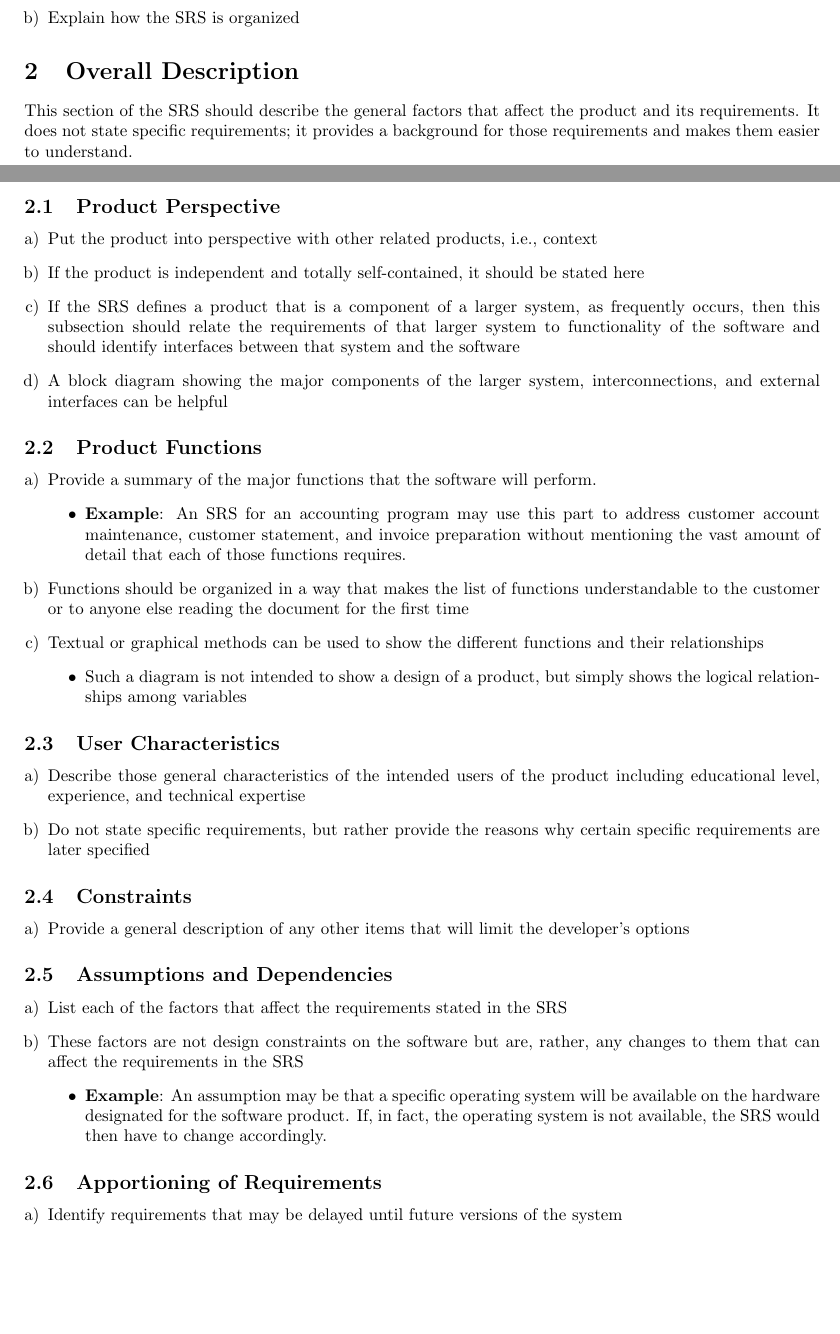
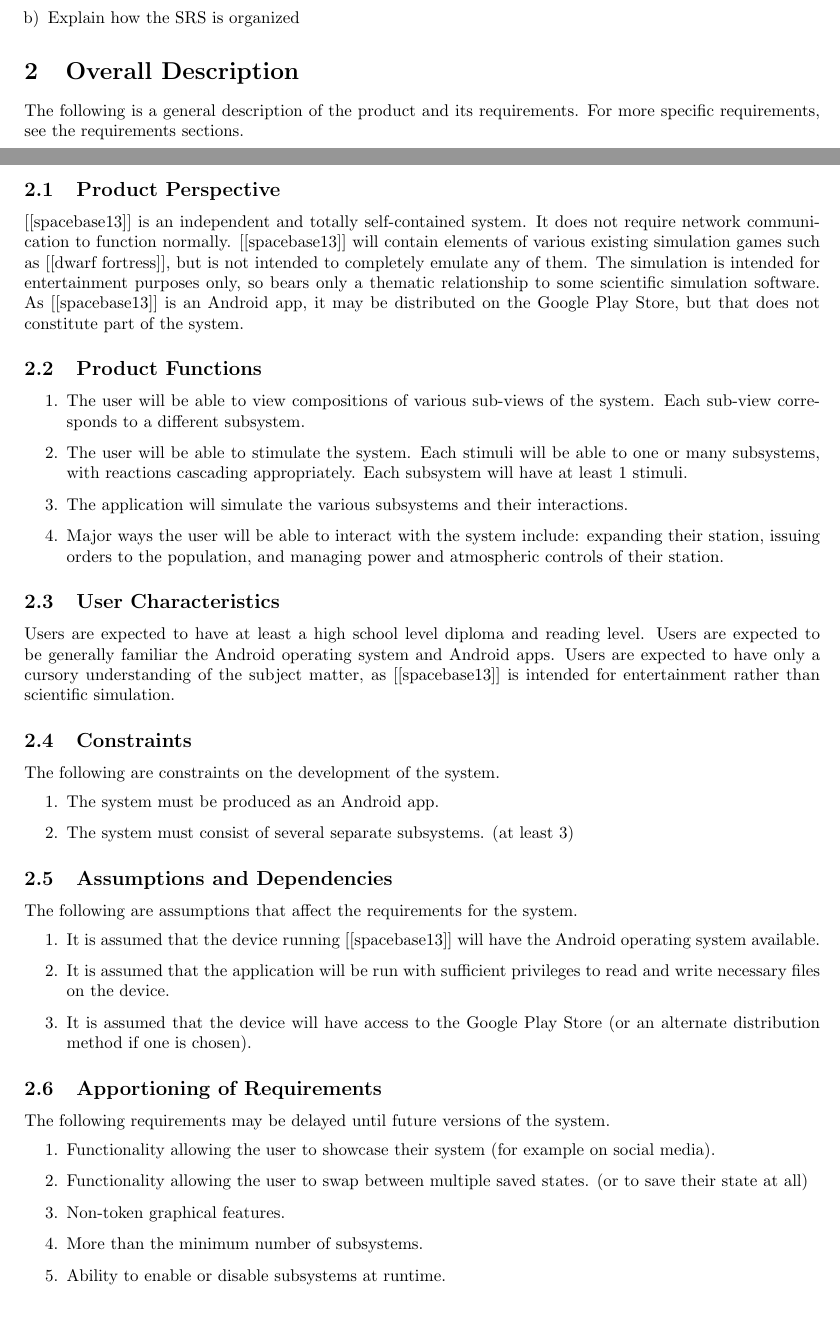
Before and after one commit to prinsij/SBE, a LaTeX document (srs/Deliverable1_Template.tex): two parts of pages 1 and 2 of 7, joined at a grey line, cut so that both start at the same text. Compiled offline with pdfLaTeX.

Commit message:
add general description content (still a little light)

```diff
--- a/srs/Deliverable1_Template.tex
+++ b/srs/Deliverable1_Template.tex
@@ -91,75 +91,53 @@ This section of the SRS should provide an overview of the entire SRS.
 
 \section{Overall Description}
 \label{sec:overall_description}
-% Begin Section
 
-This section of the SRS should describe the general factors that affect the product and its requirements. It does not state specific requirements; it provides a background for those requirements and makes them easier to understand.
+The following is a general description of the product and its requirements. For more specific requirements, see the requirements sections.
 
 \subsection{Product Perspective}
 \label{sub:product_perspective}
-% Begin SubSection
-\begin{enumerate}[a)]
-	\item Put the product into perspective with other related products, i.e., context
-	\item If the product is independent and totally self-contained, it should be stated here
-	\item If the SRS defines a product that is a component of a larger system, as frequently occurs, then this subsection should relate the requirements of that larger system to functionality of the software and should identify interfaces between that system and the software
-	\item A block diagram showing the major components of the larger system, interconnections, and external interfaces can be helpful
-\end{enumerate}
-% End SubSection
+	[[spacebase13]] is an independent and totally self-contained system. It does not require network communication to function normally. [[spacebase13]] will contain elements of various existing simulation games such as [[dwarf fortress]], but is not intended to completely emulate any of them. The simulation is intended for entertainment purposes only, so bears only a thematic relationship to some scientific simulation software. As [[spacebase13]] is an Android app, it may be distributed on the Google Play Store, but that does not constitute part of the system.
 
 \subsection{Product Functions}
 \label{sub:product_functions}
-% Begin SubSection
-\begin{enumerate}[a)]
-	\item Provide a summary of the major functions that the software will perform.
-	\begin{itemize}
-		\item \textbf{Example}: An SRS for an accounting program may use this part to address customer account maintenance, customer statement, and invoice preparation without mentioning the vast amount of detail that each of those functions requires.
-	\end{itemize}
-	\item Functions should be organized in a way that makes the list of functions understandable to the customer or to anyone else reading the document for the first time
-	\item Textual or graphical methods can be used to show the different functions and their relationships
-	\begin{itemize}
-		\item Such a diagram is not intended to show a design of a product, but simply shows the logical relationships among variables
-	\end{itemize}
-\end{enumerate}
-% End SubSection
+	\begin{enumerate}
+		\item The user will be able to view compositions of various sub-views of the system. Each sub-view corresponds to a different subsystem.
+		\item The user will be able to stimulate the system. Each stimuli will be able to one or many subsystems, with reactions cascading appropriately. Each subsystem will have at least 1 stimuli.
+		\item The application will simulate the various subsystems and their interactions.
+		\item Major ways the user will be able to interact with the system include: expanding their station, issuing orders to the population, and managing power and atmospheric controls of their station.
+	\end{enumerate}
 
 \subsection{User Characteristics}
 \label{sub:user_characteristics}
-% Begin SubSection
-\begin{enumerate}[a)]
-	\item Describe those general characteristics of the intended users of the product including educational level, experience, and technical expertise
-	\item Do not state specific requirements, but rather provide the reasons why certain specific requirements are later specified
-\end{enumerate}
-% End SubSection
+	Users are expected to have at least a high school level diploma and reading level. Users are expected to be generally familiar the Android operating system and Android apps. Users are expected to have only a cursory understanding of the subject matter, as [[spacebase13]] is intended for entertainment rather than scientific simulation.
 
 \subsection{Constraints}
 \label{sub:constraints}
-% Begin SubSection
-\begin{enumerate}[a)]
-	\item Provide a general description of any other items that will limit the developer's options
-\end{enumerate}
-% End SubSection
+	The following are constraints on the development of the system.
+	\begin{enumerate}
+		\item The system must be produced as an Android app.
+		\item The system must consist of several separate subsystems. (at least 3)
+	\end{enumerate}
 
 \subsection{Assumptions and Dependencies}
 \label{sub:assumptions_and_dependencies}
-% Begin SubSection
-\begin{enumerate}[a)]
-	\item List each of the factors that affect the requirements stated in the SRS
-	\item These factors are not design constraints on the software but are, rather, any changes to them that can affect the requirements in the SRS
-	\begin{itemize}
-		\item \textbf{Example}: An assumption may be that a specific operating system will be available on the hardware designated for the software product. If, in fact, the operating system is not available, the SRS would then have to change accordingly.
-	\end{itemize}
-\end{enumerate}
-% End SubSection
+	The following are assumptions that affect the requirements for the system.
+	\begin{enumerate}
+	\item It is assumed that the device running [[spacebase13]] will have the Android operating system available.
+	\item It is assumed that the application will be run with sufficient privileges to read and write necessary files on the device.
+	\item  It is assumed that the device will have access to the Google Play Store (or an alternate distribution method if one is chosen).
+	\end{enumerate}
 
 \subsection{Apportioning of Requirements}
 \label{sub:apportioning_of_requirements}
-% Begin SubSection
-\begin{enumerate}[a)]
-	\item Identify requirements that may be delayed until future versions of the system
-\end{enumerate}
-% End SubSection
-
-% End Section
+	The following requirements may be delayed until future versions of the system.
+	\begin{enumerate}
+		\item Functionality allowing the user to showcase their system (for example on social media).
+		\item Functionality allowing the user to swap between multiple saved states. (or to save their state at all)
+		\item Non-token graphical features.
+		\item More than the minimum number of subsystems.
+		\item Ability to enable or disable subsystems at runtime.
+	\end{enumerate}
 
 \section{Functional Requirements}
 \label{sec:functional_requirements}
```
Also changed, not shown: srs/Deliverable1_Template.pdf, 1 other file.
